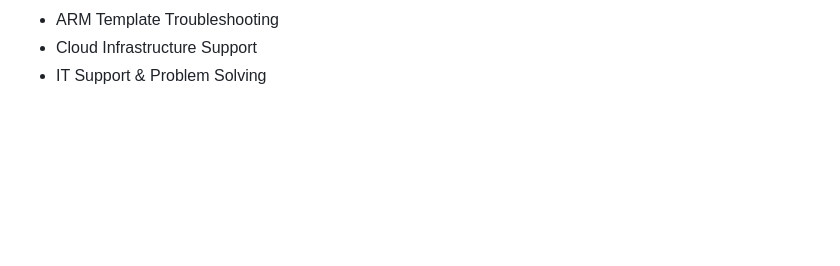
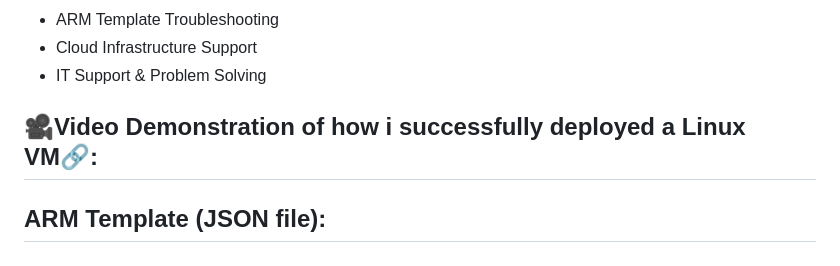
Before and after one commit to kingola9/Azure-IT-Support-Portfolio, a Markdown page: PROJECT #1.md, the part around the change. Rendered like a GitHub page; blank space fills up the shorter version.

Commit message:
Update PROJECT #1.md
Added a section for video demonstration and ARM template.

```diff
--- a/PROJECT #1.md
+++ b/PROJECT #1.md
@@ -112,3 +112,6 @@ Checked VM runtime states:
 * ARM Template Troubleshooting
 * Cloud Infrastructure Support
 * IT Support & Problem Solving
+
+##  🎥Video Demonstration of how i successfully deployed a Linux VM🔗:
+## ARM Template (JSON file):
```
